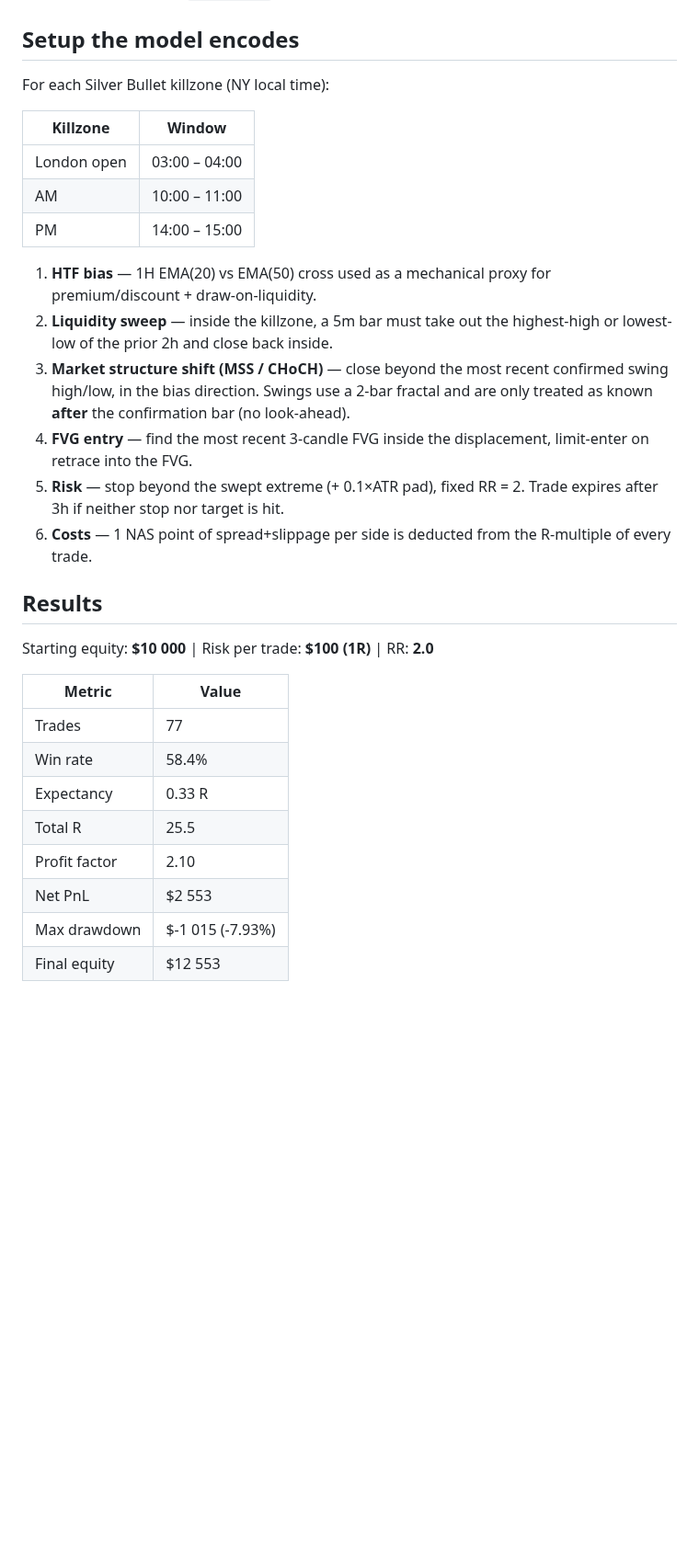
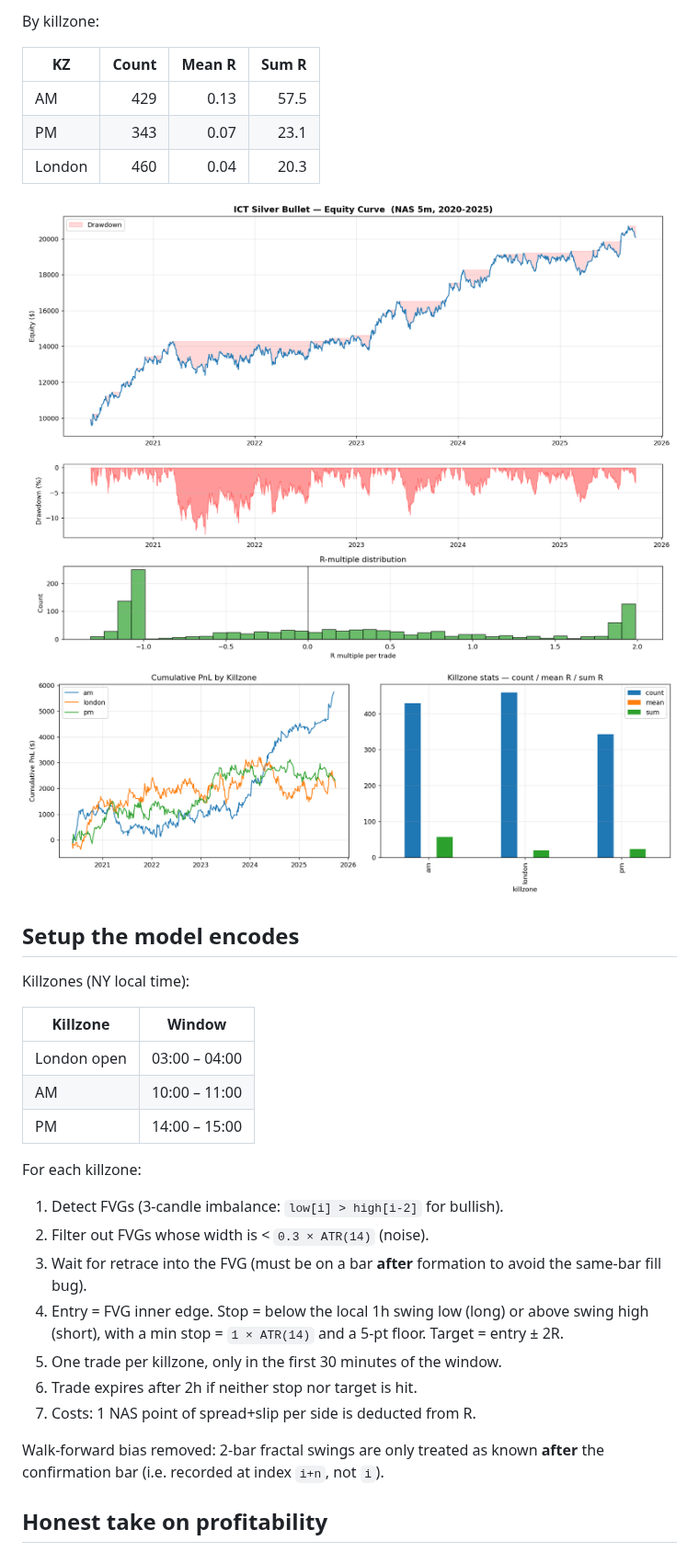
Before and after one commit to samiabat/potential-octo-telegram, a Markdown page: README.md, the part around one of its changes. Shown at 92% size. GitHub-like rendering; pictures changed too: results/equity_curve.png, results/killzone_breakdown.png; blank space fills up the shorter version.

```diff
--- a/README.md
+++ b/README.md
@@ -6,6 +52,17 @@ on the Nasdaq 5-minute data shipped in `5m_data.csv` (May 2020 – Oct 2025).
+By killzone:
+
+| KZ | Count | Mean R | Sum R |
+| --- | ---: | ---: | ---: |
+| AM     | 429 | 0.13 | 57.5 |
+| PM     | 343 | 0.07 | 23.1 |
+| London | 460 | 0.04 | 20.3 |
+
+![Equity curve](results/equity_curve.png)
+![Killzone breakdown](results/killzone_breakdown.png)
+
 ## Setup the model encodes
 
-For each Silver Bullet killzone (NY local time):
+Killzones (NY local time):
 
 | Killzone | Window |
 | --- | --- |
@@ -13,33 +70,22 @@ For each Silver Bullet killzone (NY local time):
 | AM          | 10:00 – 11:00 |
 | PM          | 14:00 – 15:00 |
 
-1. **HTF bias** — 1H EMA(20) vs EMA(50) cross used as a mechanical proxy for
-   premium/discount + draw-on-liquidity.
-2. **Liquidity sweep** — inside the killzone, a 5m bar must take out the
-   highest-high or lowest-low of the prior 2h and close back inside.
-3. **Market structure shift (MSS / CHoCH)** — close beyond the most recent
-   confirmed swing high/low, in the bias direction. Swings use a 2-bar
-   fractal and are only treated as known **after** the confirmation bar
-   (no look-ahead).
-4. **FVG entry** — find the most recent 3-candle FVG inside the displacement,
-   limit-enter on retrace into the FVG.
-5. **Risk** — stop beyond the swept extreme (+ 0.1×ATR pad), fixed RR = 2.
-   Trade expires after 3h if neither stop nor target is hit.
-6. **Costs** — 1 NAS point of spread+slippage per side is deducted from the
-   R-multiple of every trade.
+For each killzone:
 
-## Results
+1. Detect FVGs (3-candle imbalance: `low[i] > high[i-2]` for bullish).
+2. Filter out FVGs whose width is < `0.3 × ATR(14)` (noise).
+3. Wait for retrace into the FVG (must be on a bar **after** formation
+   to avoid the same-bar fill bug).
+4. Entry = FVG inner edge.
+   Stop  = below the local 1h swing low (long) or above swing high
+           (short), with a min stop = `1 × ATR(14)` and a 5-pt floor.
+   Target = entry ± 2R.
+5. One trade per killzone, only in the first 30 minutes of the window.
+6. Trade expires after 2h if neither stop nor target is hit.
+7. Costs: 1 NAS point of spread+slip per side is deducted from R.
 
-Starting equity: **$10 000** | Risk per trade: **$100 (1R)** | RR: **2.0**
+Walk-forward bias removed: 2-bar fractal swings are only treated as known
+**after** the confirmation bar (i.e. recorded at index `i+n`, not `i`).
 
-| Metric | Value |
-| --- | --- |
-| Trades            | 77 |
-| Win rate          | 58.4% |
-| Expectancy        | 0.33 R |
-| Total R           | 25.5 |
-| Profit factor     | 2.10 |
-| Net PnL           | $2 553 |
-| Max drawdown      | $-1 015 (-7.93%) |
-| Final equity      | $12 553 |
+## Honest take on profitability
 
```
Also changed, not shown: other parts of README.md (+67 -39 lines), 7 other files.
